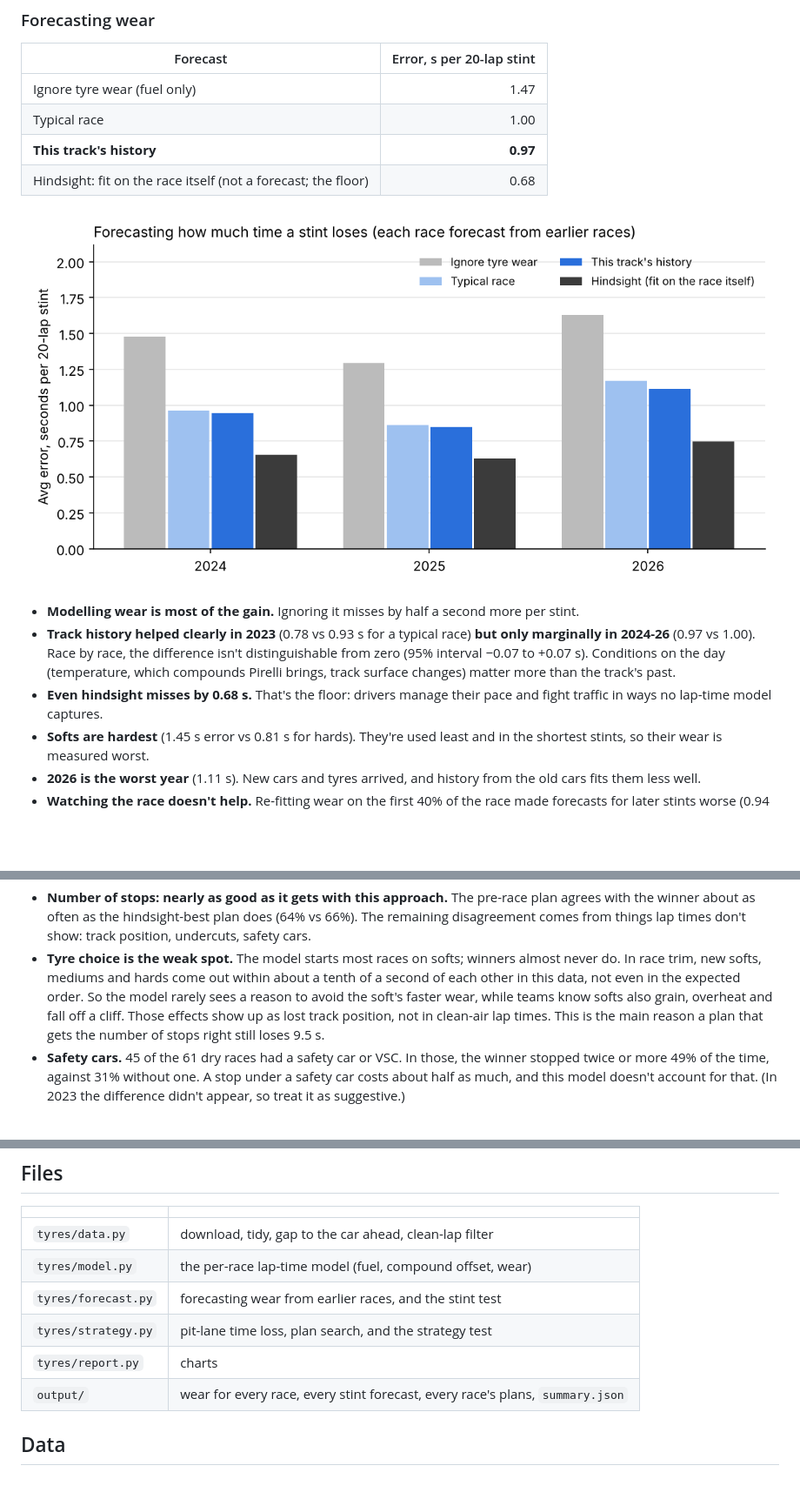
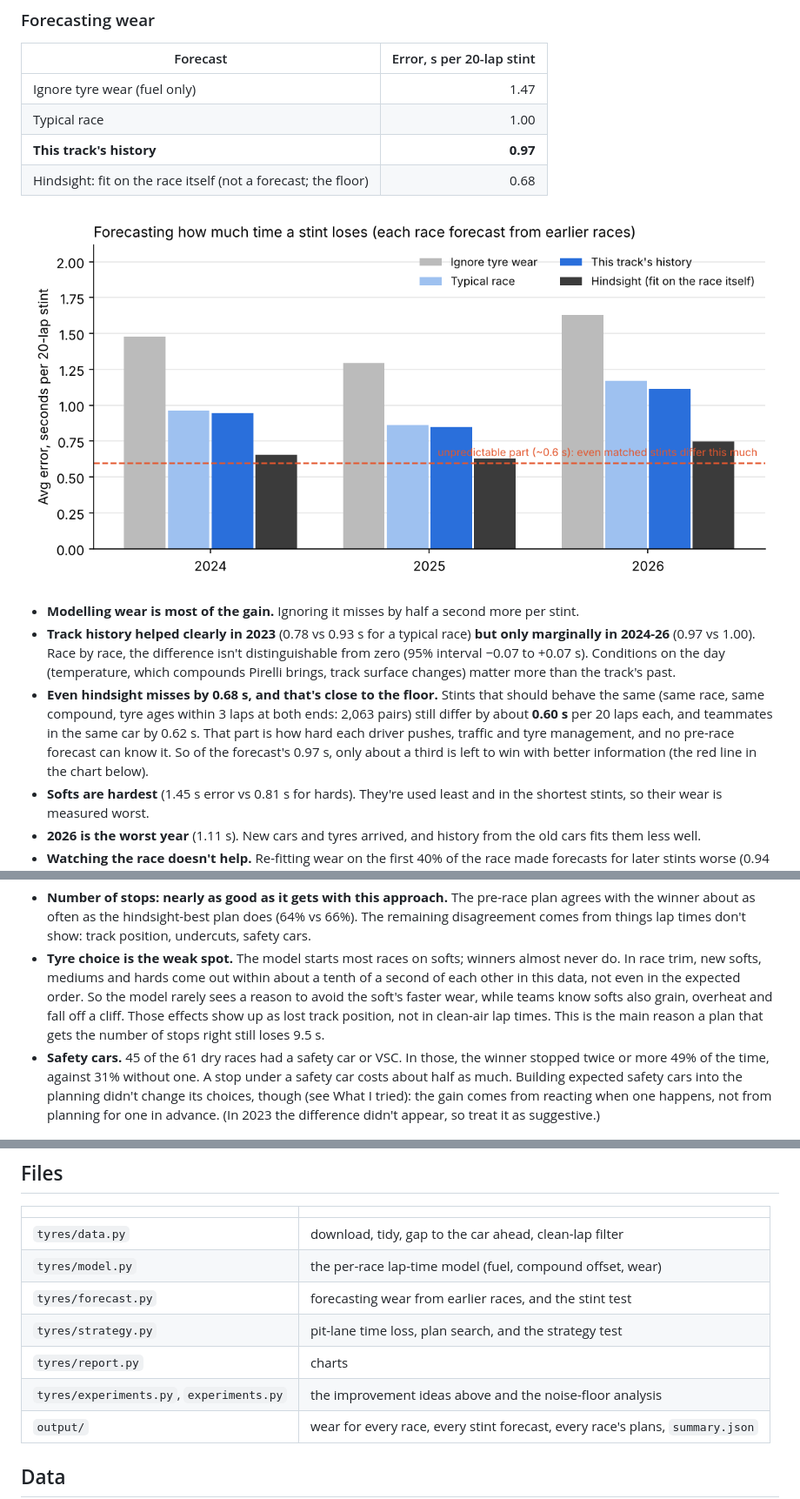
Before and after one commit to HughFOD/f1-tyre-degradation, a Markdown page: README.md, 3 parts joined by grey strips. Shown at 87% size. Drawn GitHub-style; pictures changed too: docs/img/stint_forecast_error.png; blank space fills up the shorter version.

Commit message:
Noise floor, four tested improvement ideas, reproducible experiments
Co-Authored-By: Claude Opus 5.5 <noreply@anthropic.com>
Claude-Session: https://claude.ai/code/session_01DZA8pokTaHoXLa6uXh1mTW

```diff
--- a/README.md
+++ b/README.md
@@ -53,7 +53,7 @@ Everything is **walk-forward**: each race is forecast from races that happened b
 
 - **Modelling wear is most of the gain.** Ignoring it misses by half a second more per stint.
 - **Track history helped clearly in 2023** (0.78 vs 0.93 s for a typical race) **but only marginally in 2024-26** (0.97 vs 1.00). Race by race, the difference isn't distinguishable from zero (95% interval −0.07 to +0.07 s). Conditions on the day (temperature, which compounds Pirelli brings, track surface changes) matter more than the track's past.
-- **Even hindsight misses by 0.68 s.** That's the floor: drivers manage their pace and fight traffic in ways no lap-time model captures.
+- **Even hindsight misses by 0.68 s, and that's close to the floor.** Stints that should behave the same (same race, same compound, tyre ages within 3 laps at both ends: 2,063 pairs) still differ by about **0.60 s** per 20 laps each, and teammates in the same car by 0.62 s. That part is how hard each driver pushes, traffic and tyre management, and no pre-race forecast can know it. So of the forecast's 0.97 s, only about a third is left to win with better information (the red line in the chart below).
 - **Softs are hardest** (1.45 s error vs 0.81 s for hards). They're used least and in the shortest stints, so their wear is measured worst.
 - **2026 is the worst year** (1.11 s). New cars and tyres arrived, and history from the old cars fits them less well.
 - **Watching the race doesn't help.** Re-fitting wear on the first 40% of the race made forecasts for later stints worse (0.94 vs 0.79 s, tested on 2023). Early laps run on heavy fuel, a green track and managed pace, and they mislead about later stints.
@@ -70,7 +70,7 @@ Everything is **walk-forward**: each race is forecast from races that happened b
 
 - **Number of stops: nearly as good as it gets with this approach.** The pre-race plan agrees with the winner about as often as the hindsight-best plan does (64% vs 66%). The remaining disagreement comes from things lap times don't show: track position, undercuts, safety cars.
 - **Tyre choice is the weak spot.** The model starts most races on softs; winners almost never do. In race trim, new softs, mediums and hards come out within about a tenth of a second of each other in this data, not even in the expected order. So the model rarely sees a reason to avoid the soft's faster wear, while teams know softs also grain, overheat and fall off a cliff. Those effects show up as lost track position, not in clean-air lap times. This is the main reason a plan that gets the number of stops right still loses 9.5 s.
-- **Safety cars.** 45 of the 61 dry races had a safety car or VSC. In those, the winner stopped twice or more 49% of the time, against 31% without one. A stop under a safety car costs about half as much, and this model doesn't account for that. (In 2023 the difference didn't appear, so treat it as suggestive.)
+- **Safety cars.** 45 of the 61 dry races had a safety car or VSC. In those, the winner stopped twice or more 49% of the time, against 31% without one. A stop under a safety car costs about half as much. Building expected safety cars into the planning didn't change its choices, though (see What I tried): the gain comes from reacting when one happens, not from planning for one in advance. (In 2023 the difference didn't appear, so treat it as suggestive.)
 
 ![First stop: model vs winner](docs/img/first_stop.png)
 
@@ -99,6 +112,7 @@ Or from a terminal: `python run.py`.
 | `tyres/forecast.py` | forecasting wear from earlier races, and the stint test |
 | `tyres/strategy.py` | pit-lane time loss, plan search, and the strategy test |
 | `tyres/report.py` | charts |
+| `tyres/experiments.py`, `experiments.py` | the improvement ideas above and the noise-floor analysis |
 | `output/` | wear for every race, every stint forecast, every race's plans, `summary.json` |
 
 ## Data
```
Also changed, not shown: other parts of README.md (+17 -4 lines), 9 other files.
